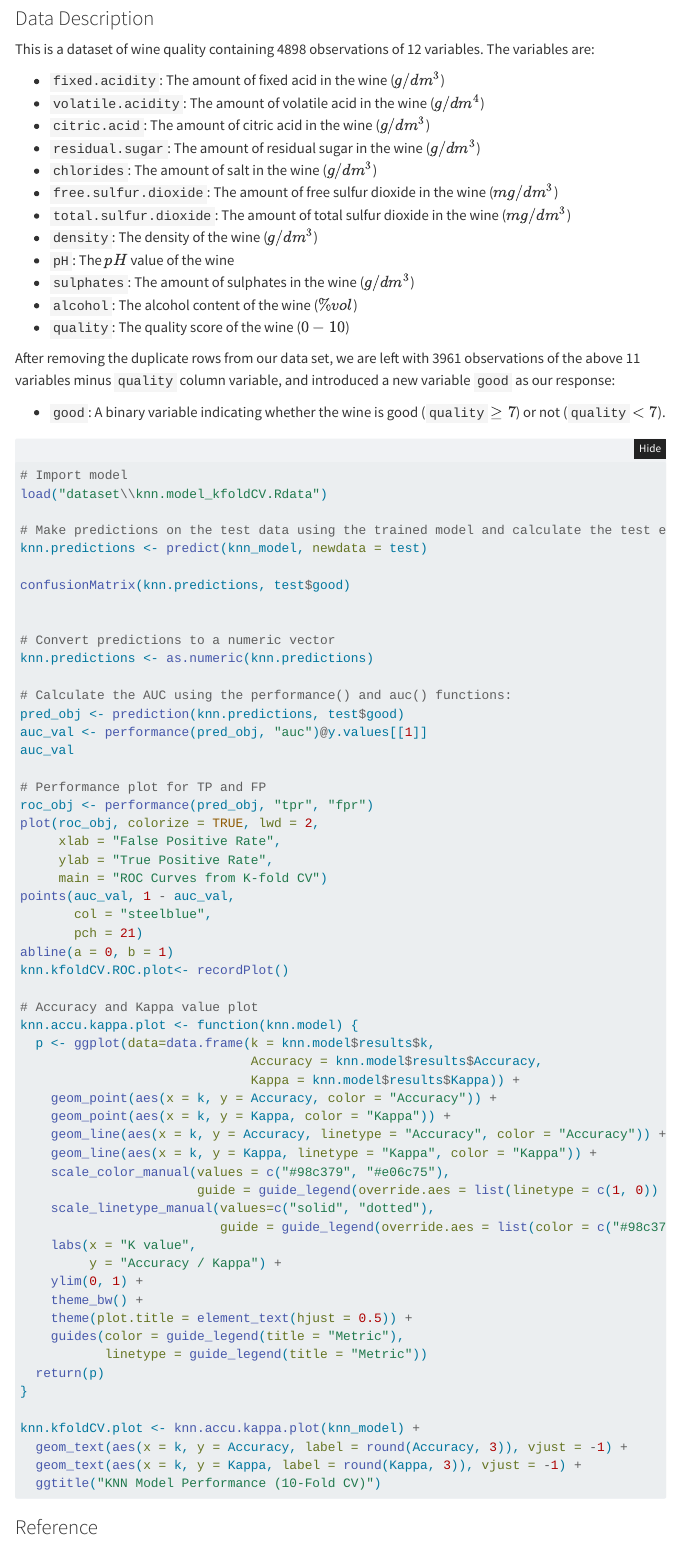
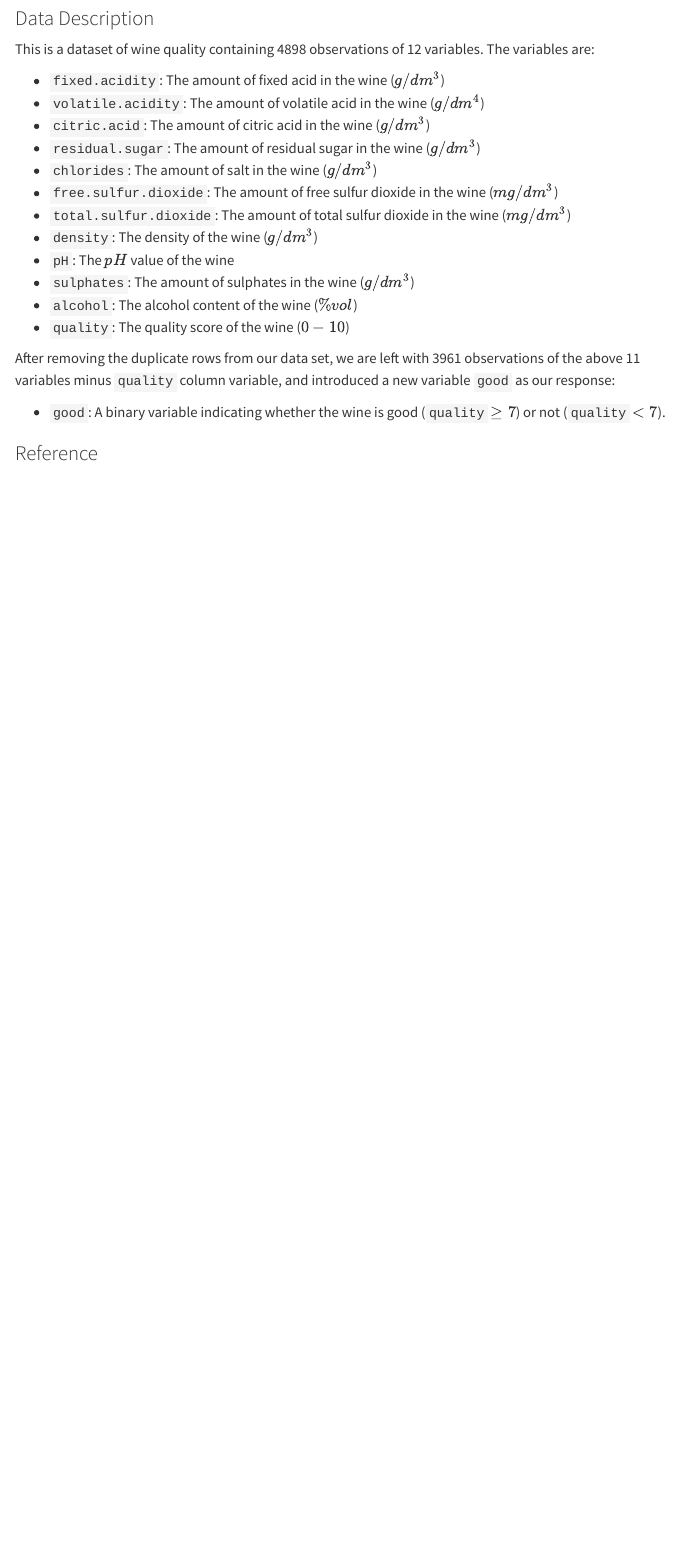
Before and after one commit to Sang-Buster/Wine-Quality-Modeling, a Quarto document (index.qmd): the page in a window 1100 px wide, from 1170 px down. Rendered offline with R 4.5, knitr and Pandoc in place of Quarto, with nearby package versions; folded parts are opened; menus at the side of the page are left out.

````diff
--- a/_quarto.yml
+++ b/_quarto.yml
@@ -66,9 +66,10 @@
   html:
     grid:
       sidebar-width: 300px
-      body-width: 900px
+      body-width: 1200px
       margin-width: 300px
       gutter-width: 1.5rem
+    page-layout: full
     theme:
       light: [materia, asset/css/theme.scss]
       dark: [slate, asset/css/theme-dark.scss]
--- a/index.qmd
+++ b/index.qmd
@@ -66,63 +66,4 @@
 
 -   `good`: A binary variable indicating whether the wine is good (`quality` $\geq 7$) or not (`quality` $<7$).
 
-```{r knn.kfoldCV, eval=FALSE, fig.show='hide'}
-# Import model
-load("dataset\\knn.model_kfoldCV.Rdata")
-
-# Make predictions on the test data using the trained model and calculate the test error rate
-knn.predictions <- predict(knn_model, newdata = test)
-
-confusionMatrix(knn.predictions, test$good)
-
-
-# Convert predictions to a numeric vector
-knn.predictions <- as.numeric(knn.predictions)
-
-# Calculate the AUC using the performance() and auc() functions:
-pred_obj <- prediction(knn.predictions, test$good)
-auc_val <- performance(pred_obj, "auc")@y.values[[1]]
-auc_val
-
-# Performance plot for TP and FP
-roc_obj <- performance(pred_obj, "tpr", "fpr")
-plot(roc_obj, colorize = TRUE, lwd = 2,
-     xlab = "False Positive Rate",
-     ylab = "True Positive Rate",
-     main = "ROC Curves from K-fold CV")
-points(auc_val, 1 - auc_val,
-       col = "steelblue",
-       pch = 21)
-abline(a = 0, b = 1)
-knn.kfoldCV.ROC.plot<- recordPlot()
-
-# Accuracy and Kappa value plot
-knn.accu.kappa.plot <- function(knn.model) {
-  p <- ggplot(data=data.frame(k = knn.model$results$k,
-                              Accuracy = knn.model$results$Accuracy,
-                              Kappa = knn.model$results$Kappa)) +
-    geom_point(aes(x = k, y = Accuracy, color = "Accuracy")) +
-    geom_point(aes(x = k, y = Kappa, color = "Kappa")) +
-    geom_line(aes(x = k, y = Accuracy, linetype = "Accuracy", color = "Accuracy")) +
-    geom_line(aes(x = k, y = Kappa, linetype = "Kappa", color = "Kappa")) +
-    scale_color_manual(values = c("#98c379", "#e06c75"),
-                       guide = guide_legend(override.aes = list(linetype = c(1, 0)) )) +
-    scale_linetype_manual(values=c("solid", "dotted"),
-                          guide = guide_legend(override.aes = list(color = c("#98c379", "#e06c75")))) +
-    labs(x = "K value",
-         y = "Accuracy / Kappa") +
-    ylim(0, 1) +
-    theme_bw() +
-    theme(plot.title = element_text(hjust = 0.5)) +
-    guides(color = guide_legend(title = "Metric"),
-           linetype = guide_legend(title = "Metric"))
-  return(p)
-}
-
-knn.kfoldCV.plot <- knn.accu.kappa.plot(knn_model) +
-  geom_text(aes(x = k, y = Accuracy, label = round(Accuracy, 3)), vjust = -1) +
-  geom_text(aes(x = k, y = Kappa, label = round(Kappa, 3)), vjust = -1) +
-  ggtitle("KNN Model Performance (10-Fold CV)")
-```
-
 ### Reference
````
Also changed, not shown: 19 other files.
